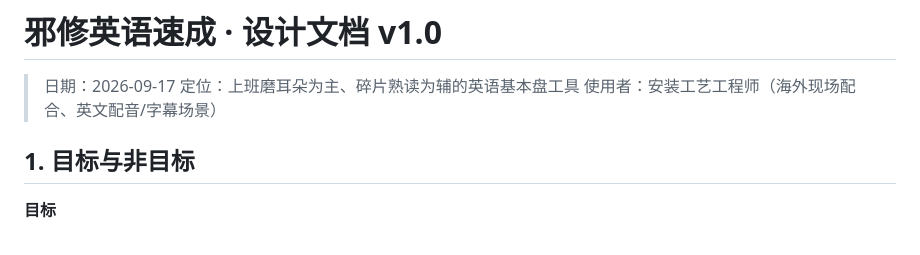
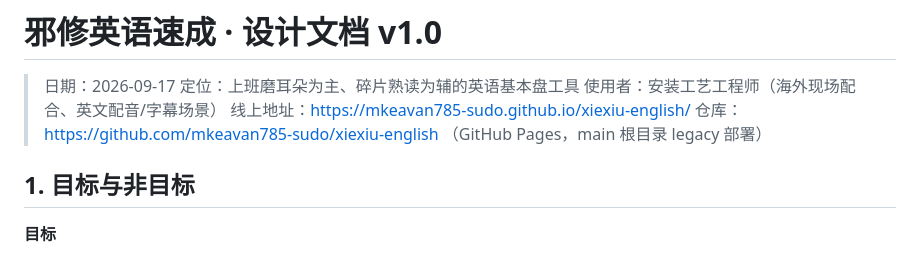
Before and after one commit to mkeavan785-sudo/xiexiu-english, a Markdown page: DESIGN.md, the part around the change. Drawn GitHub-style.

Commit message:
docs: 记录线上地址与仓库信息

```diff
--- a/DESIGN.md
+++ b/DESIGN.md
@@ -3,6 +3,8 @@
 > 日期：2026-09-17
 > 定位：上班磨耳朵为主、碎片熟读为辅的英语基本盘工具
 > 使用者：安装工艺工程师（海外现场配合、英文配音/字幕场景）
+> 线上地址：https://mkeavan785-sudo.github.io/xiexiu-english/
+> 仓库：https://github.com/mkeavan785-sudo/xiexiu-english （GitHub Pages，main 根目录 legacy 部署）
 
 ## 1. 目标与非目标
 
```
